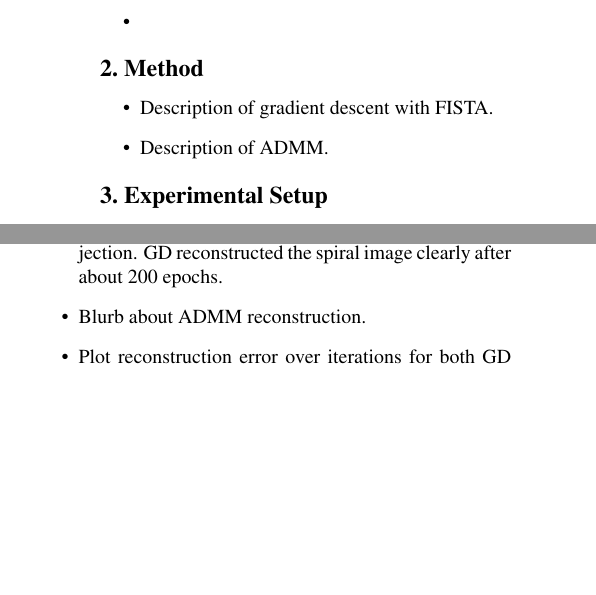
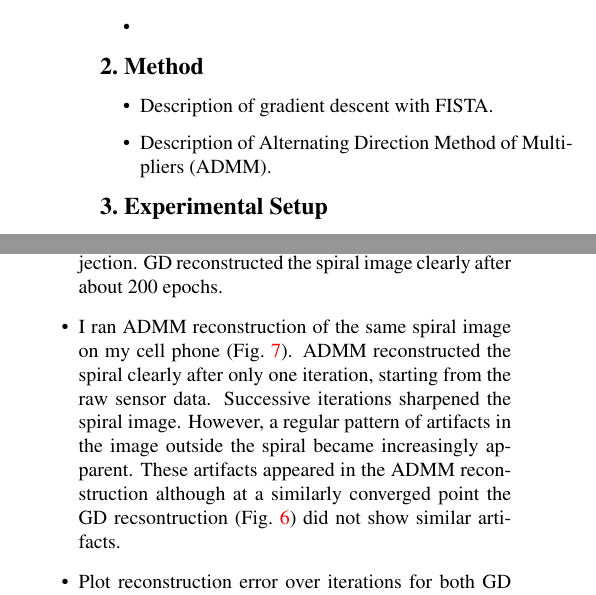
Before and after one commit to dukebw/diffusercam, a LaTeX paper (report/report.tex): two parts of the columns of page 1 of 4, joined at a grey line, cut so that both start at the same text, the shorter picture padded with empty space. Compiled offline with pdfLaTeX.

Commit message:
Add ADMM reconstruction of spiral figure

```diff
--- a/report/report.tex
+++ b/report/report.tex
@@ -76,7 +76,8 @@
 \begin{itemize}
 	\item Description of gradient descent with FISTA\@.
 
-	\item Description of ADMM\@.
+	\item Description of Alternating Direction Method of Multipliers
+	      (ADMM).
 \end{itemize}
 
 
@@ -151,7 +152,17 @@ time in order to prevent pixel saturation.
 	      non-negativity projection.
 	      GD reconstructed the spiral image clearly after about 200 epochs.
 
-	\item Blurb about ADMM reconstruction.
+	\item I ran ADMM reconstruction of the same spiral image on my cell phone
+	      (Fig.~\ref{fig:admm-spiral-reconstruction-5iters}).
+	      ADMM reconstructed the spiral clearly after only one iteration,
+	      starting from the raw sensor data.
+	      Successive iterations sharpened the spiral image.
+	      However, a regular pattern of artifacts in the image outside the
+	      spiral became increasingly apparent.
+	      These artifacts appeared in the ADMM reconstruction although at a
+	      similarly converged point the GD recsontruction
+	      (Fig.~\ref{fig:gd-spiral-reconstruction-500iters}) did not show
+	      similar artifacts.
 
 	\item Plot reconstruction error over iterations for both GD and ADMM\@.
 
```
Also changed, not shown: report/images/admm-spiral-reconstruction-5iters.png (added), report/images/admm-spiral-reconstruction-5iters.svg (added), report/report.tex (14 more changed lines).
